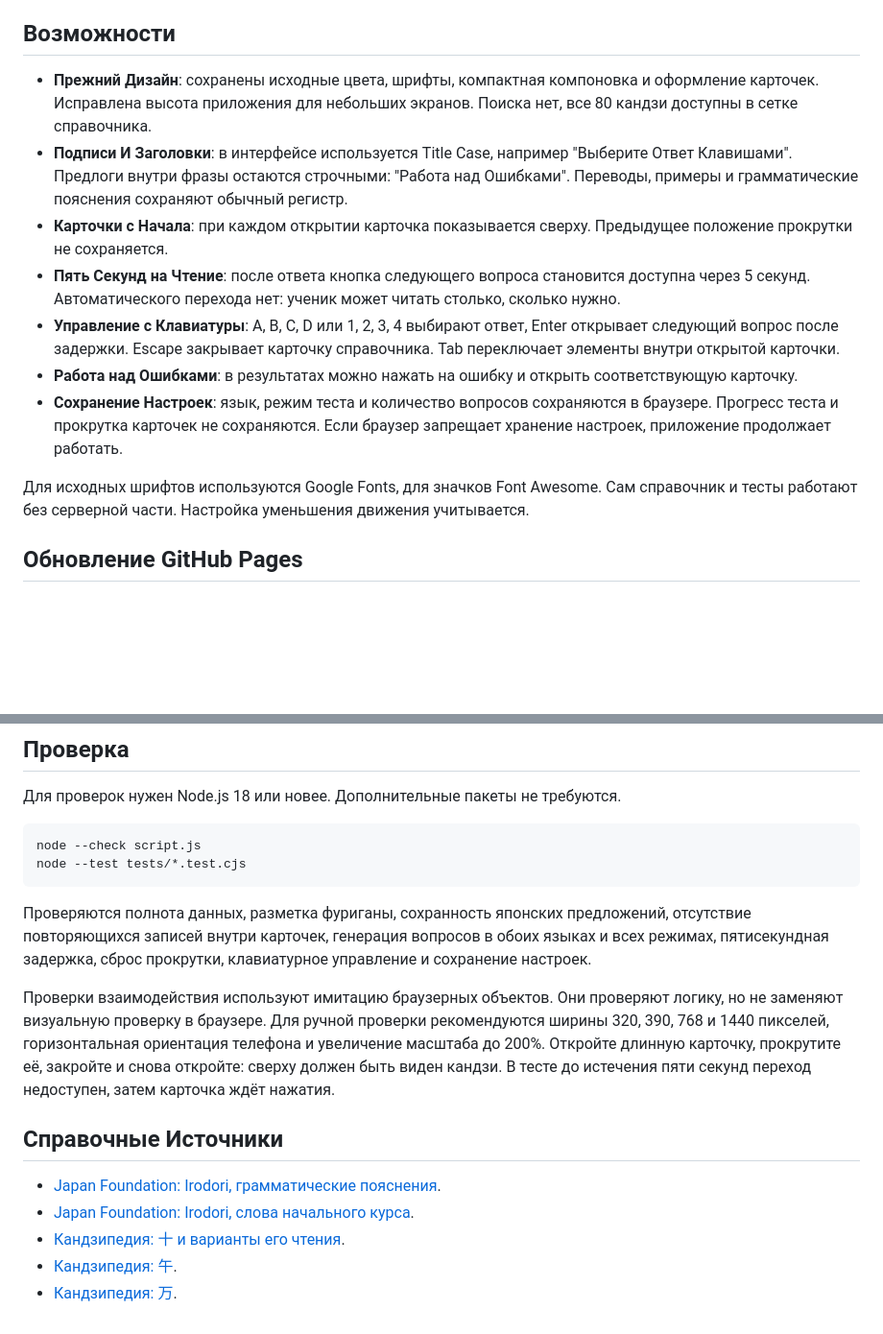
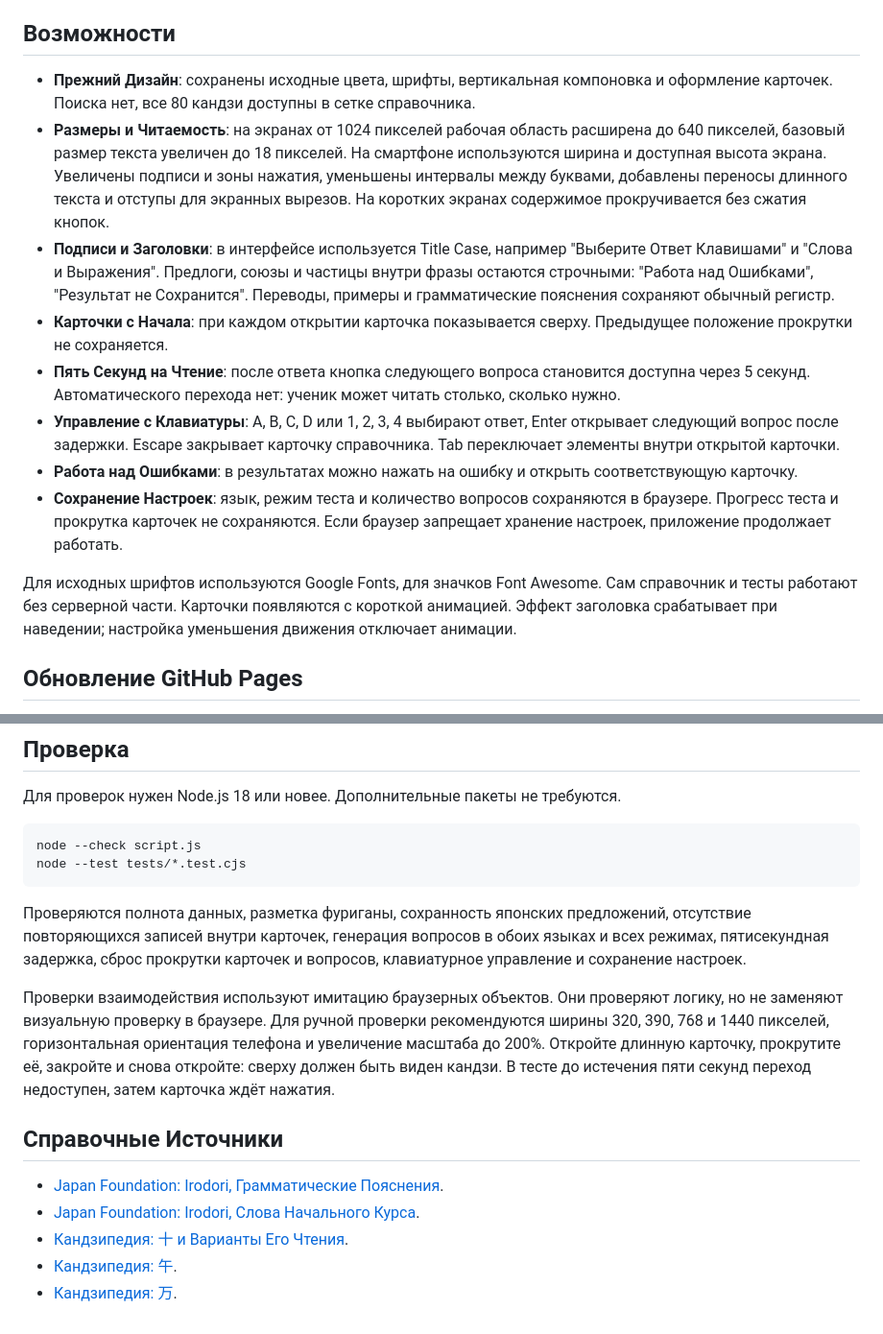
Before and after one commit to mars-ares-pavor-phobos/jlptkanji-n5, a Markdown page: README.md, 2 parts joined by grey strips. Shown at 96% size. Drawn GitHub-style; blank space fills up the shorter version.

````diff
--- a/README.md
+++ b/README.md
@@ -8,15 +8,16 @@
 
 ## Возможности
 
-- **Прежний Дизайн**: сохранены исходные цвета, шрифты, компактная компоновка и оформление карточек. Исправлена высота приложения для небольших экранов. Поиска нет, все 80 кандзи доступны в сетке справочника.
-- **Подписи И Заголовки**: в интерфейсе используется Title Case, например "Выберите Ответ Клавишами". Предлоги внутри фразы остаются строчными: "Работа над Ошибками". Переводы, примеры и грамматические пояснения сохраняют обычный регистр.
+- **Прежний Дизайн**: сохранены исходные цвета, шрифты, вертикальная компоновка и оформление карточек. Поиска нет, все 80 кандзи доступны в сетке справочника.
+- **Размеры и Читаемость**: на экранах от 1024 пикселей рабочая область расширена до 640 пикселей, базовый размер текста увеличен до 18 пикселей. На смартфоне используются ширина и доступная высота экрана. Увеличены подписи и зоны нажатия, уменьшены интервалы между буквами, добавлены переносы длинного текста и отступы для экранных вырезов. На коротких экранах содержимое прокручивается без сжатия кнопок.
+- **Подписи и Заголовки**: в интерфейсе используется Title Case, например "Выберите Ответ Клавишами" и "Слова и Выражения". Предлоги, союзы и частицы внутри фразы остаются строчными: "Работа над Ошибками", "Результат не Сохранится". Переводы, примеры и грамматические пояснения сохраняют обычный регистр.
 - **Карточки с Начала**: при каждом открытии карточка показывается сверху. Предыдущее положение прокрутки не сохраняется.
 - **Пять Секунд на Чтение**: после ответа кнопка следующего вопроса становится доступна через 5 секунд. Автоматического перехода нет: ученик может читать столько, сколько нужно.
 - **Управление с Клавиатуры**: A, B, C, D или 1, 2, 3, 4 выбирают ответ, Enter открывает следующий вопрос после задержки. Escape закрывает карточку справочника. Tab переключает элементы внутри открытой карточки.
 - **Работа над Ошибками**: в результатах можно нажать на ошибку и открыть соответствующую карточку.
 - **Сохранение Настроек**: язык, режим теста и количество вопросов сохраняются в браузере. Прогресс теста и прокрутка карточек не сохраняются. Если браузер запрещает хранение настроек, приложение продолжает работать.
 
-Для исходных шрифтов используются Google Fonts, для значков Font Awesome. Сам справочник и тесты работают без серверной части. Настройка уменьшения движения учитывается.
+Для исходных шрифтов используются Google Fonts, для значков Font Awesome. Сам справочник и тесты работают без серверной части. Карточки появляются с короткой анимацией. Эффект заголовка срабатывает при наведении; настройка уменьшения движения отключает анимации.
 
 ## Обновление GitHub Pages
 
@@ -43,14 +44,14 @@ node --check script.js
 node --test tests/*.test.cjs
 ```
 
-Проверяются полнота данных, разметка фуриганы, сохранность японских предложений, отсутствие повторяющихся записей внутри карточек, генерация вопросов в обоих языках и всех режимах, пятисекундная задержка, сброс прокрутки, клавиатурное управление и сохранение настроек.
+Проверяются полнота данных, разметка фуриганы, сохранность японских предложений, отсутствие повторяющихся записей внутри карточек, генерация вопросов в обоих языках и всех режимах, пятисекундная задержка, сброс прокрутки карточек и вопросов, клавиатурное управление и сохранение настроек.
 
 Проверки взаимодействия используют имитацию браузерных объектов. Они проверяют логику, но не заменяют визуальную проверку в браузере. Для ручной проверки рекомендуются ширины 320, 390, 768 и 1440 пикселей, горизонтальная ориентация телефона и увеличение масштаба до 200%. Откройте длинную карточку, прокрутите её, закройте и снова откройте: сверху должен быть виден кандзи. В тесте до истечения пяти секунд переход недоступен, затем карточка ждёт нажатия.
 
 ## Справочные Источники
 
-- [Japan Foundation: Irodori, грамматические пояснения](https://www.irodori.jpf.go.jp/assets/data/Grammar_all.pdf).
-- [Japan Foundation: Irodori, слова начального курса](https://www.irodori.jpf.go.jp/assets/data/wordlist_X.pdf).
-- [Кандзипедия: 十 и варианты его чтения](https://www.kanjipedia.jp/kanji/0003160000/).
+- [Japan Foundation: Irodori, Грамматические Пояснения](https://www.irodori.jpf.go.jp/assets/data/Grammar_all.pdf).
+- [Japan Foundation: Irodori, Слова Начального Курса](https://www.irodori.jpf.go.jp/assets/data/wordlist_X.pdf).
+- [Кандзипедия: 十 и Варианты Его Чтения](https://www.kanjipedia.jp/kanji/0003160000/).
 - [Кандзипедия: 午](https://www.kanjipedia.jp/kanji/0002089200).
 - [Кандзипедия: 万](https://www.kanjipedia.jp/kanji/0006573600/).
````
